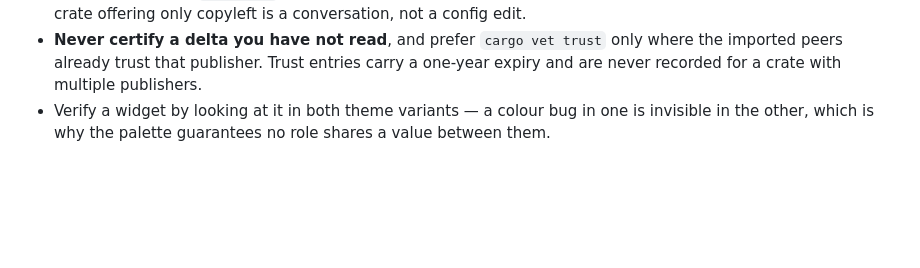
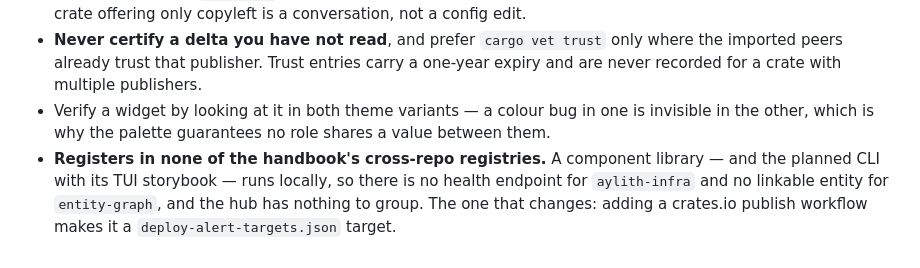
Before and after one commit to aylith-labs/tuilith, a Markdown page: CLAUDE.md, the part around the change. GitHub-like rendering; blank space fills up the shorter version.

Commit message:
docs: record which cross-repo registries tuilith registers in (none, for now)

```diff
--- a/CLAUDE.md
+++ b/CLAUDE.md
@@ -54,3 +54,7 @@ any provenance change.
   crate with multiple publishers.
 - Verify a widget by looking at it in both theme variants — a colour bug in one is invisible in the
   other, which is why the palette guarantees no role shares a value between them.
+- **Registers in none of the handbook's cross-repo registries.** A component library — and the planned
+  CLI with its TUI storybook — runs locally, so there is no health endpoint for `aylith-infra` and no
+  linkable entity for `entity-graph`, and the hub has nothing to group. The one that changes: adding a
+  crates.io publish workflow makes it a `deploy-alert-targets.json` target.
```
